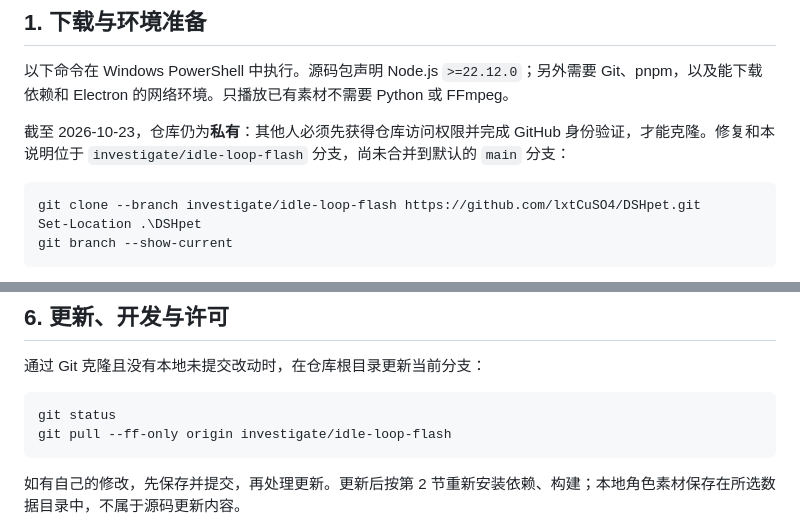
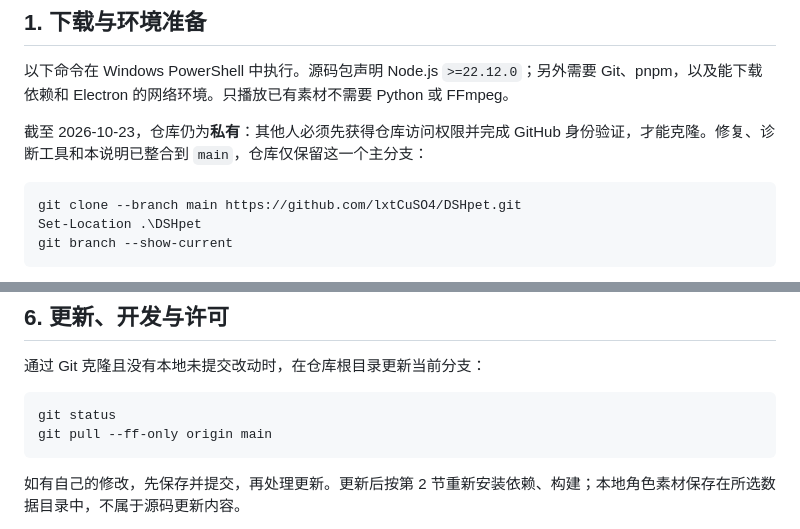
Before and after one commit to lxtCuSO4/DSHpet, a Markdown page: 本仓库使用说明.md, 2 parts joined by grey strips. Drawn GitHub-style.

````diff
--- a/本仓库使用说明.md
+++ b/本仓库使用说明.md
@@ -8,10 +8,10 @@
 
 以下命令在 Windows PowerShell 中执行。源码包声明 Node.js `>=22.12.0`；另外需要 Git、pnpm，以及能下载依赖和 Electron 的网络环境。只播放已有素材不需要 Python 或 FFmpeg。
 
-截至 2026-10-23，仓库仍为**私有**：其他人必须先获得仓库访问权限并完成 GitHub 身份验证，才能克隆。修复和本说明位于 `investigate/idle-loop-flash` 分支，尚未合并到默认的 `main` 分支：
+截至 2026-10-23，仓库仍为**私有**：其他人必须先获得仓库访问权限并完成 GitHub 身份验证，才能克隆。修复、诊断工具和本说明已整合到 `main`，仓库仅保留这一个主分支：
 
 ```powershell
-git clone --branch investigate/idle-loop-flash https://github.com/lxtCuSO4/DSHpet.git
+git clone --branch main https://github.com/lxtCuSO4/DSHpet.git
 Set-Location .\DSHpet
 git branch --show-current
 ```
@@ -163,7 +163,7 @@ pnpm run standalone
 
 ```powershell
 git status
-git pull --ff-only origin investigate/idle-loop-flash
+git pull --ff-only origin main
 ```
 
 如有自己的修改，先保存并提交，再处理更新。更新后按第 2 节重新安装依赖、构建；本地角色素材保存在所选数据目录中，不属于源码更新内容。
````
Also changed, not shown: AGENTS.md (+11 -1 lines), README.md (+2 -2 lines).
